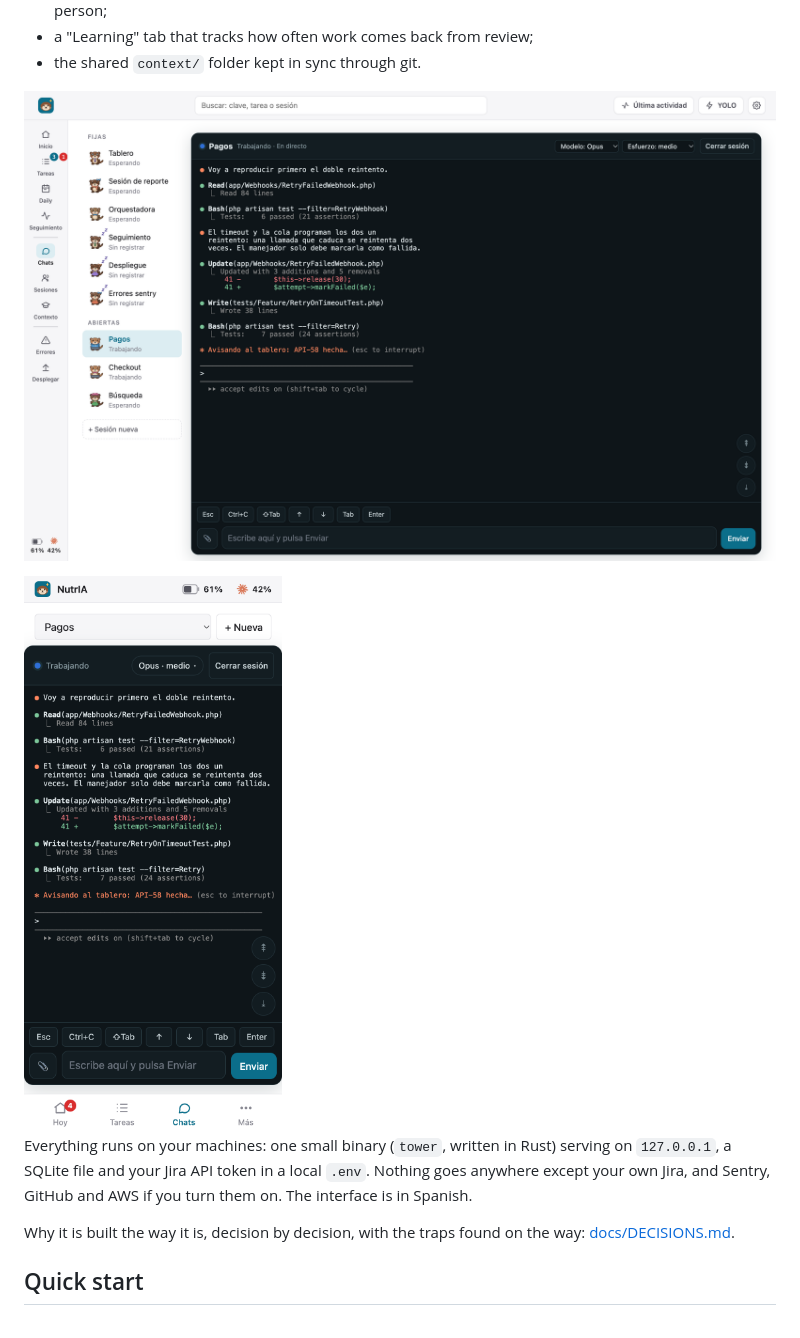
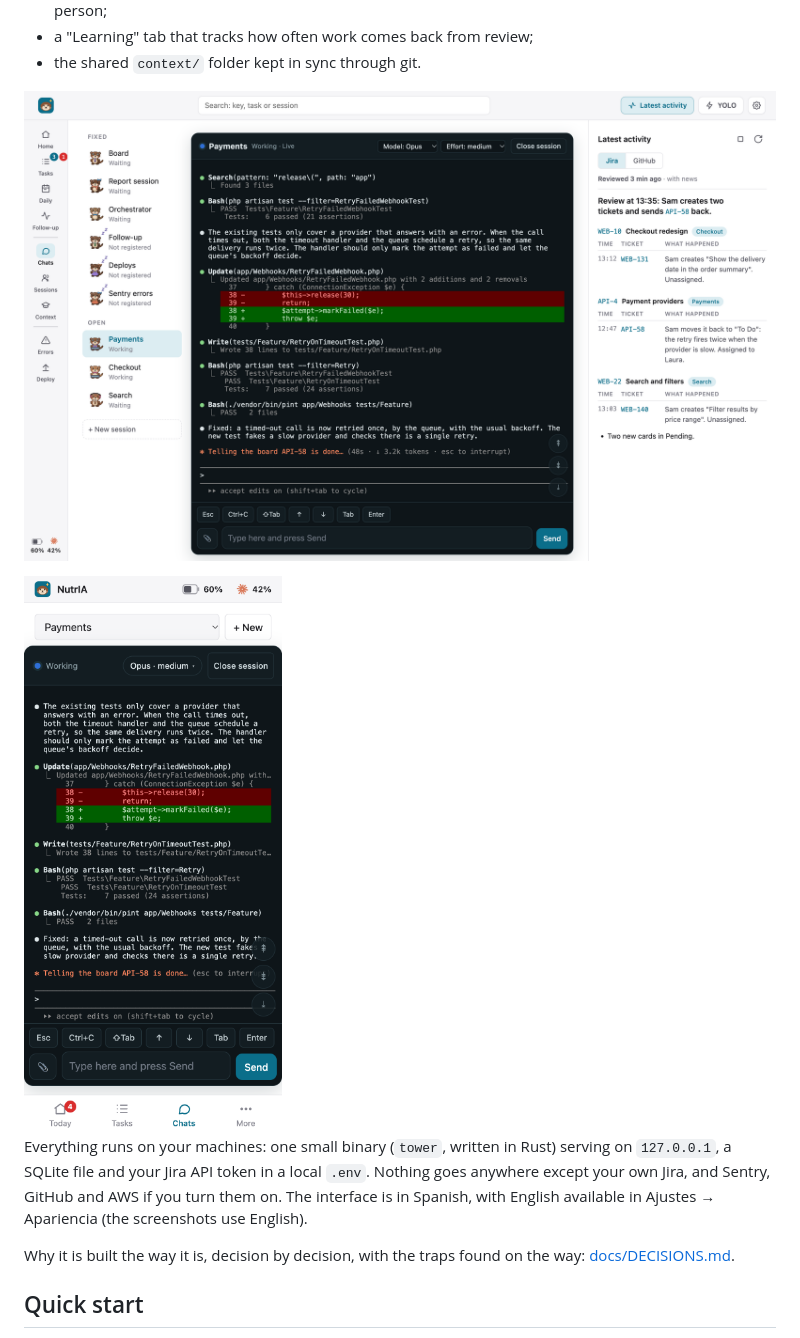
Before and after one commit to Albrodpul/dashboard-jira, a Markdown page: README.md, the part around one of its changes. GitHub-like rendering; pictures changed too: docs/phone.png, docs/talk.png.

Commit message:
README: English screenshots with a full-width terminal in Talk

```diff
--- a/README.md
+++ b/README.md
@@ -36,7 +36,7 @@ It also has:
 
 <img src="docs/phone.png" alt="Talk on the phone: the same live terminal, with the session picker, the battery and Claude quota in the top bar, and keys for Esc, Tab and the arrows" width="300">
 
-Everything runs on your machines: one small binary (`tower`, written in Rust) serving on `127.0.0.1`, a SQLite file and your Jira API token in a local `.env`. Nothing goes anywhere except your own Jira, and Sentry, GitHub and AWS if you turn them on. The interface is in Spanish.
+Everything runs on your machines: one small binary (`tower`, written in Rust) serving on `127.0.0.1`, a SQLite file and your Jira API token in a local `.env`. Nothing goes anywhere except your own Jira, and Sentry, GitHub and AWS if you turn them on. The interface is in Spanish, with English available in Ajustes → Apariencia (the screenshots use English).
 
 Why it is built the way it is, decision by decision, with the traps found on the way: [docs/DECISIONS.md](docs/DECISIONS.md).
 
```
Also changed, not shown: other parts of README.md (+1 -1 lines), docs/home.png, docs/tasks.png.
